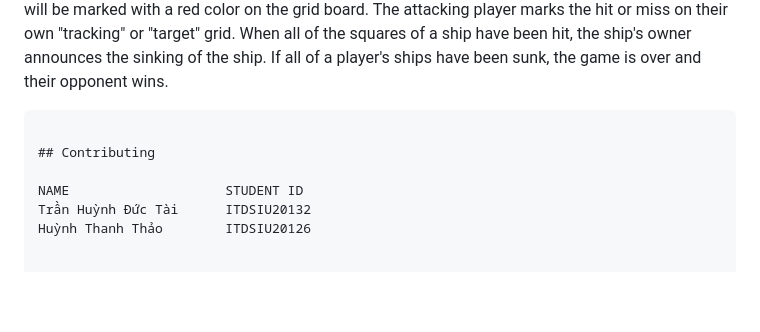
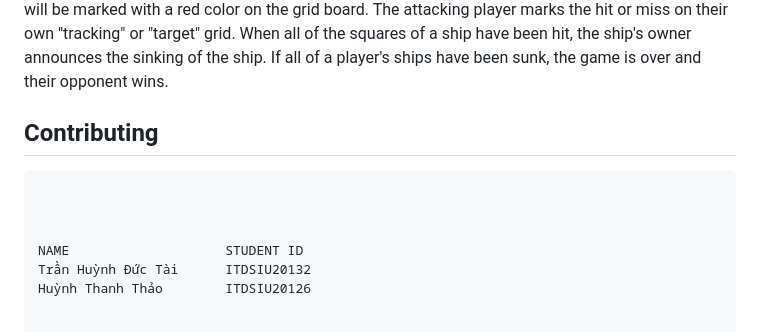
Before and after one commit to DSTai/DSA-Project-BattleShip, a Markdown page: README.md, the part around the change. Rendered like a GitHub page; blank space fills up the shorter version.

````diff
--- a/README.md
+++ b/README.md
@@ -30,10 +30,10 @@ Destroyer &nbsp;&nbsp;&nbsp;&nbsp;&nbsp;&nbsp;&nbsp;&nbsp;&nbsp;&nbsp;&nbsp;&nbs
 
 After the ships have been positioned, the game proceeds in a series of rounds. In each round, each player takes a turn to announce a target square in the opponent's grid which is to be shot at. The opponent announces whether or not the square is occupied by a ship. If it is a "hit", the "ocean" grid will be marked with a red color on the grid board. The attacking player marks the hit or miss on their own "tracking" or "target" grid. When all of the squares of a ship have been hit, the ship's owner announces the sinking of the ship. If all of a player's ships have been sunk, the game is over and their opponent wins.
 
-
+## Contributing
 ```
 
-## Contributing
+
 
 NAME                    STUDENT ID
 Trần Huỳnh Đức Tài      ITDSIU20132
````
